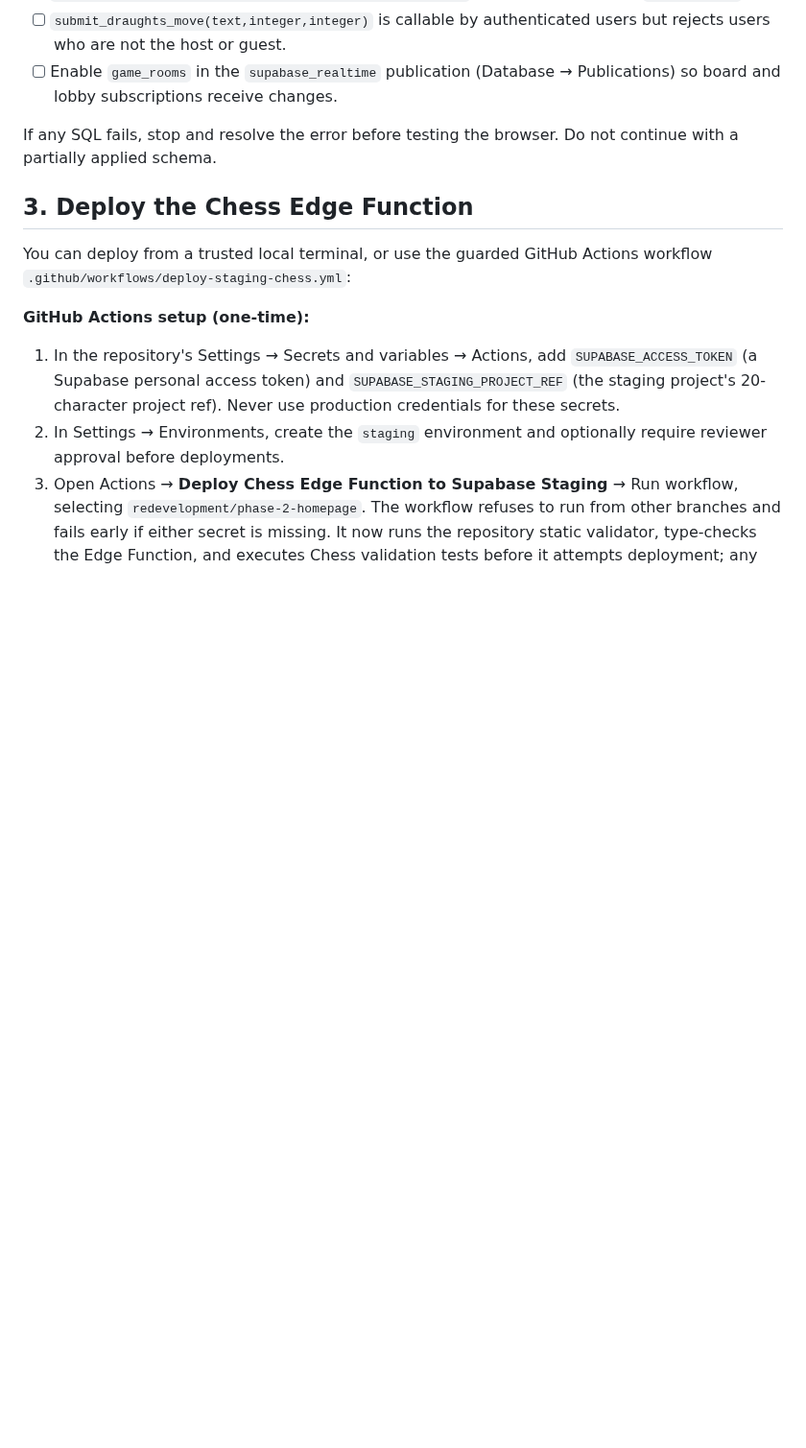
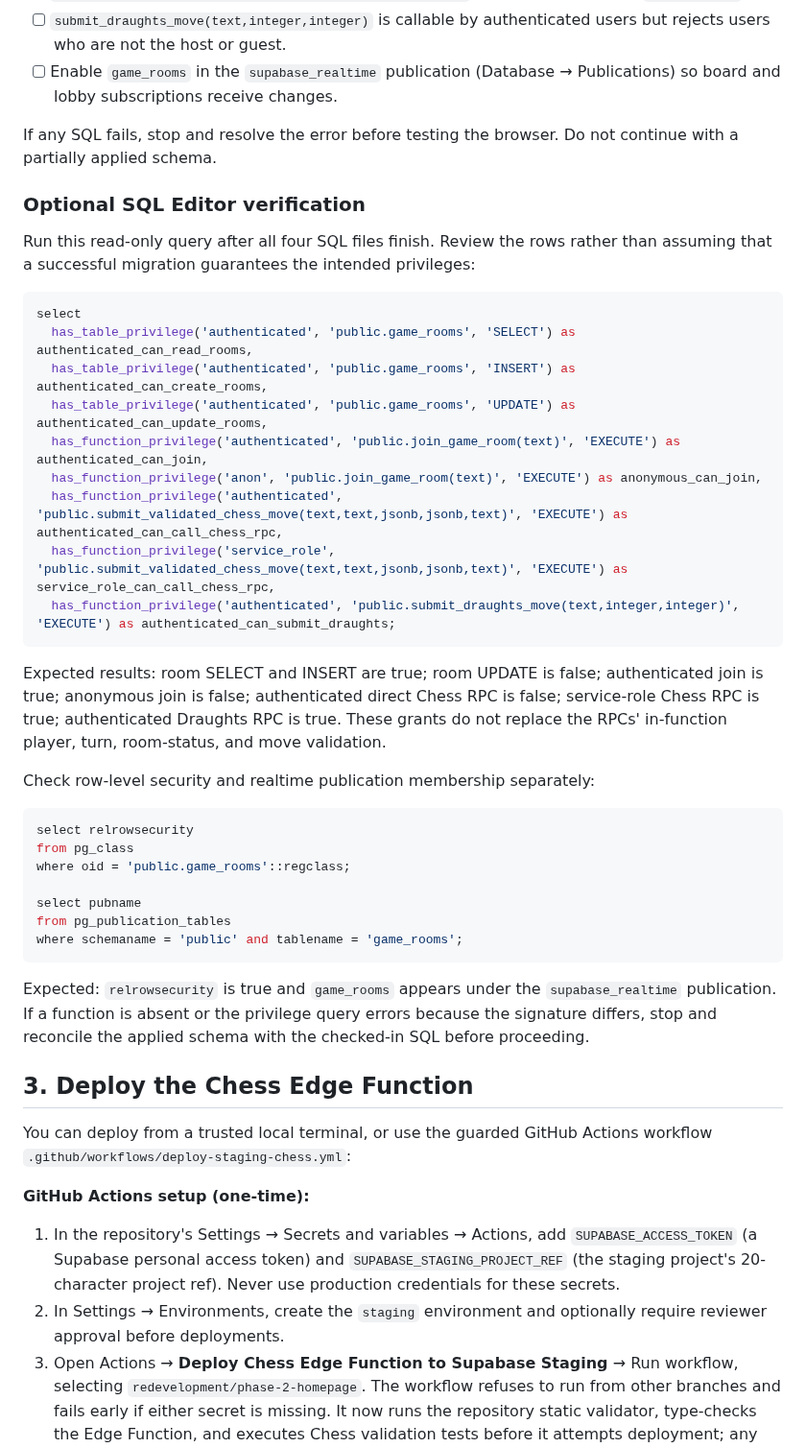
Before and after one commit to Opeaa1234/nexora-play, a Markdown page: docs/staging-multiplayer-checklist.md, the part around the change. Shown at 96% size. Drawn GitHub-style; blank space fills up the shorter version.

Commit message:
Add SQL privilege verification to staging checklist

````diff
--- a/docs/staging-multiplayer-checklist.md
+++ b/docs/staging-multiplayer-checklist.md
@@ -28,6 +28,38 @@ Afterward verify:
 - [ ] Enable `game_rooms` in the `supabase_realtime` publication (Database → Publications) so board and lobby subscriptions receive changes.
 
 If any SQL fails, stop and resolve the error before testing the browser. Do not continue with a partially applied schema.
+
+### Optional SQL Editor verification
+
+Run this read-only query after all four SQL files finish. Review the rows rather than assuming that a successful migration guarantees the intended privileges:
+
+```sql
+select
+  has_table_privilege('authenticated', 'public.game_rooms', 'SELECT') as authenticated_can_read_rooms,
+  has_table_privilege('authenticated', 'public.game_rooms', 'INSERT') as authenticated_can_create_rooms,
+  has_table_privilege('authenticated', 'public.game_rooms', 'UPDATE') as authenticated_can_update_rooms,
+  has_function_privilege('authenticated', 'public.join_game_room(text)', 'EXECUTE') as authenticated_can_join,
+  has_function_privilege('anon', 'public.join_game_room(text)', 'EXECUTE') as anonymous_can_join,
+  has_function_privilege('authenticated', 'public.submit_validated_chess_move(text,text,jsonb,jsonb,text)', 'EXECUTE') as authenticated_can_call_chess_rpc,
+  has_function_privilege('service_role', 'public.submit_validated_chess_move(text,text,jsonb,jsonb,text)', 'EXECUTE') as service_role_can_call_chess_rpc,
+  has_function_privilege('authenticated', 'public.submit_draughts_move(text,integer,integer)', 'EXECUTE') as authenticated_can_submit_draughts;
+```
+
+Expected results: room SELECT and INSERT are true; room UPDATE is false; authenticated join is true; anonymous join is false; authenticated direct Chess RPC is false; service-role Chess RPC is true; authenticated Draughts RPC is true. These grants do not replace the RPCs' in-function player, turn, room-status, and move validation.
+
+Check row-level security and realtime publication membership separately:
+
+```sql
+select relrowsecurity
+from pg_class
+where oid = 'public.game_rooms'::regclass;
+
+select pubname
+from pg_publication_tables
+where schemaname = 'public' and tablename = 'game_rooms';
+```
+
+Expected: `relrowsecurity` is true and `game_rooms` appears under the `supabase_realtime` publication. If a function is absent or the privilege query errors because the signature differs, stop and reconcile the applied schema with the checked-in SQL before proceeding.
 
 ## 3. Deploy the Chess Edge Function
 
````
